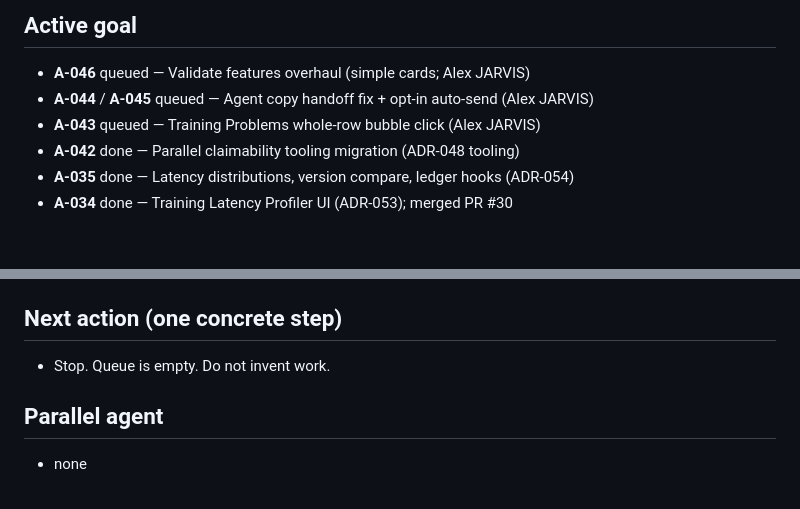
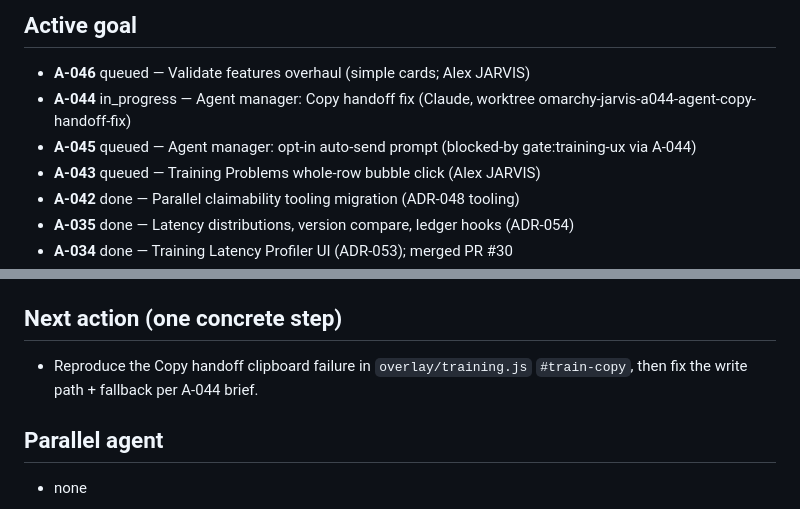
Before and after one commit to Avdbergnmf/omarchy-jarvis, a Markdown page: docs/SESSION.md, 2 parts joined by grey strips. GitHub-like rendering; blank space fills up the shorter version.

Commit message:
docs: claim A-044 on main before opening worktree
Co-Authored-By: Claude Sonnet 5 <noreply@anthropic.com>
Claude-Session: https://claude.ai/code/session_01HDnp2weFzJbkfmVNnaWha4

```diff
--- a/docs/SESSION.md
+++ b/docs/SESSION.md
@@ -4,7 +4,8 @@
 
 ## Active goal
 - **A-046** queued — Validate features overhaul (simple cards; Alex JARVIS)
-- **A-044** / **A-045** queued — Agent copy handoff fix + opt-in auto-send (Alex JARVIS)
+- **A-044** in_progress — Agent manager: Copy handoff fix (Claude, worktree omarchy-jarvis-a044-agent-copy-handoff-fix)
+- **A-045** queued — Agent manager: opt-in auto-send prompt (blocked-by gate:training-ux via A-044)
 - **A-043** queued — Training Problems whole-row bubble click (Alex JARVIS)
 - **A-042** done — Parallel claimability tooling migration (ADR-048 tooling)
 - **A-035** done — Latency distributions, version compare, ledger hooks (ADR-054)
@@ -52,7 +53,7 @@
 - Cursor/Grok: implemented A-042 (ADR-048 tooling) on `cursor/a042-parallel-claimability-tooling-967e` from `origin/main`. Training new-brief default YES (workflow-owned, not META_FIELDS); assignment-status reasons/warnings/HEADS-UP; paste prompts match the script; agent-status dropped the path-fence rule. `area:docs` vs `area:control-plane` written, not executed. Queue empty after this row.
 
 ## Next action (one concrete step)
-- Stop. Queue is empty. Do not invent work.
+- Reproduce the Copy handoff clipboard failure in `overlay/training.js` `#train-copy`, then fix the write path + fallback per A-044 brief.
 
 ## Parallel agent
 - none
```
Also changed, not shown: docs/assignments/INDEX.md (+1 -1 lines), docs/assignments/QUEUE.md (+1 -1 lines).
